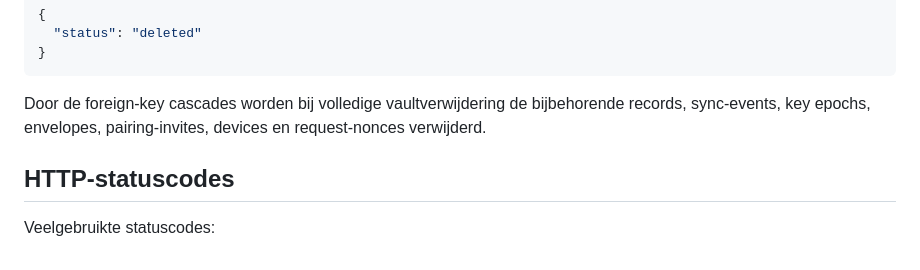
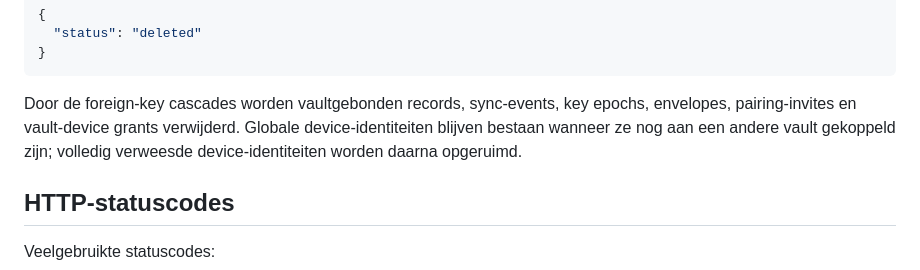
Before and after one commit to basd82/Activiteitenweger-api, a Markdown page: docs/API.md, the part around the change. Drawn GitHub-style.

Commit message:
Correct vault deletion behavior for global devices

````diff
--- a/docs/API.md
+++ b/docs/API.md
@@ -378,7 +378,7 @@ Succes:
 }
 ```
 
-Door de foreign-key cascades worden bij volledige vaultverwijdering de bijbehorende records, sync-events, key epochs, envelopes, pairing-invites, devices en request-nonces verwijderd.
+Door de foreign-key cascades worden vaultgebonden records, sync-events, key epochs, envelopes, pairing-invites en vault-device grants verwijderd. Globale device-identiteiten blijven bestaan wanneer ze nog aan een andere vault gekoppeld zijn; volledig verweesde device-identiteiten worden daarna opgeruimd.
 
 ## HTTP-statuscodes
 
````
